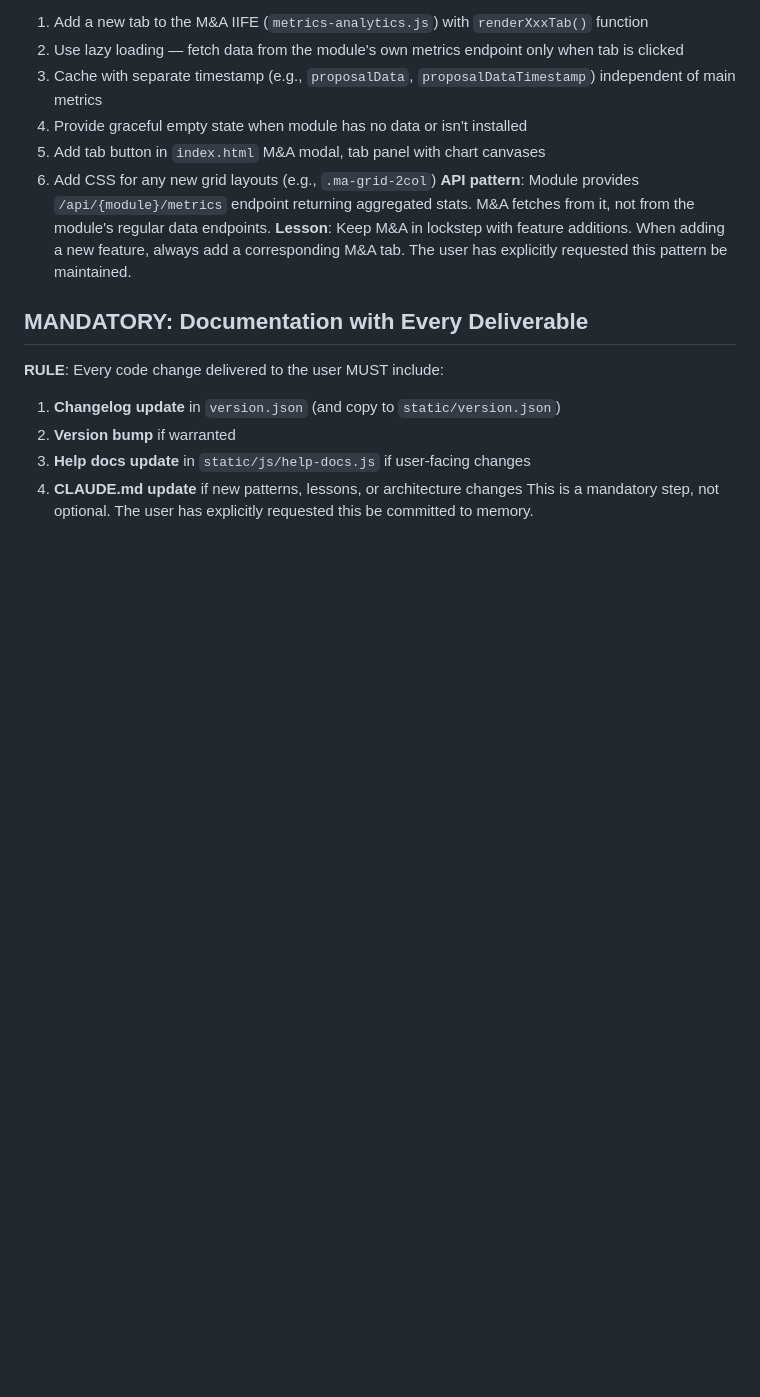
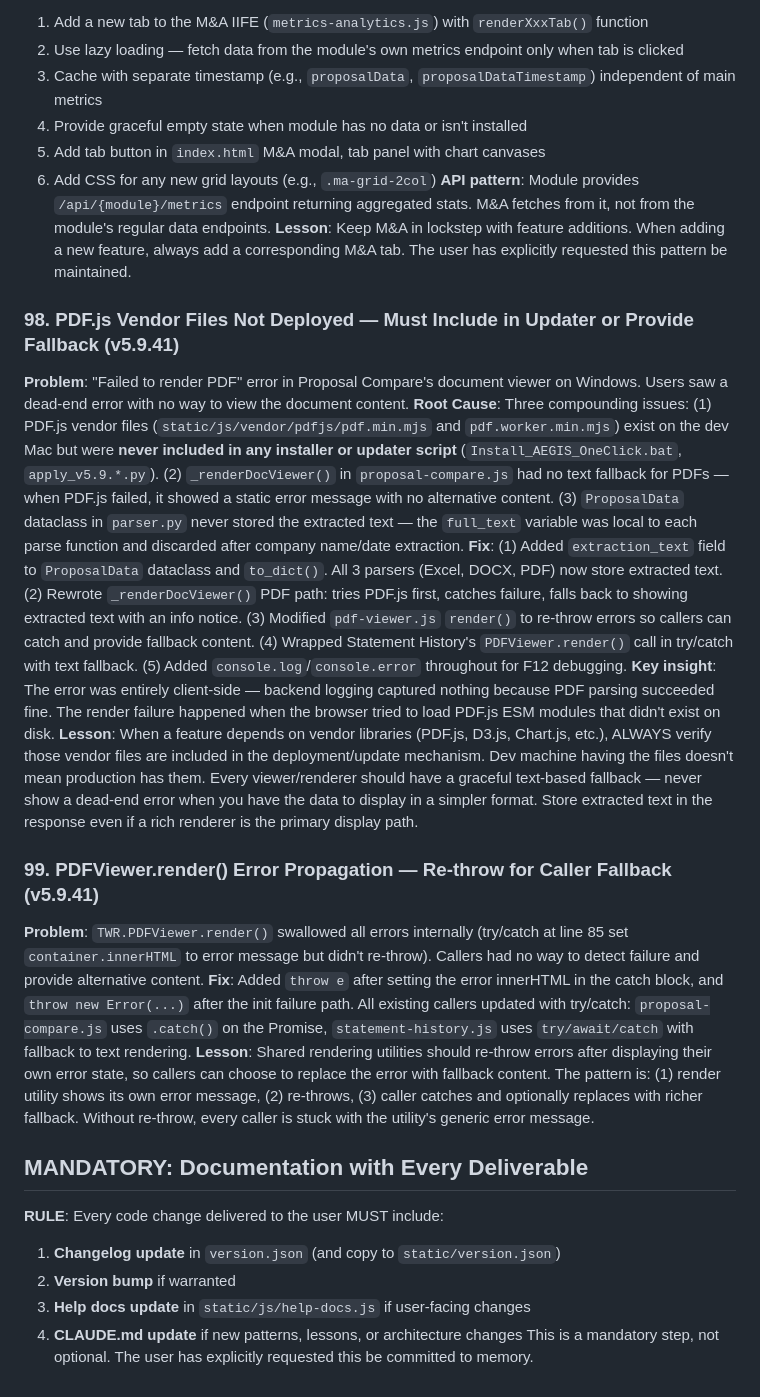
Before and after one commit to nicholasgeorgeson-prog/AEGIS, a Markdown page: CLAUDE.md, the part around the change. Drawn GitHub-style; blank space fills up the shorter version.

Commit message:
Add lessons 98-99: PDF.js fallback and render error propagation

```diff
--- a/CLAUDE.md
+++ b/CLAUDE.md
@@ -865,6 +865,18 @@ The actual logic lives in `repair_aegis.py` (500 lines) where Python's error han
 **API pattern**: Module provides `/api/{module}/metrics` endpoint returning aggregated stats. M&A fetches from it, not from the module's regular data endpoints.
 **Lesson**: Keep M&A in lockstep with feature additions. When adding a new feature, always add a corresponding M&A tab. The user has explicitly requested this pattern be maintained.
 
+### 98. PDF.js Vendor Files Not Deployed — Must Include in Updater or Provide Fallback (v5.9.41)
+**Problem**: "Failed to render PDF" error in Proposal Compare's document viewer on Windows. Users saw a dead-end error with no way to view the document content.
+**Root Cause**: Three compounding issues: (1) PDF.js vendor files (`static/js/vendor/pdfjs/pdf.min.mjs` and `pdf.worker.min.mjs`) exist on the dev Mac but were **never included in any installer or updater script** (`Install_AEGIS_OneClick.bat`, `apply_v5.9.*.py`). (2) `_renderDocViewer()` in `proposal-compare.js` had no text fallback for PDFs — when PDF.js failed, it showed a static error message with no alternative content. (3) `ProposalData` dataclass in `parser.py` never stored the extracted text — the `full_text` variable was local to each parse function and discarded after company name/date extraction.
+**Fix**: (1) Added `extraction_text` field to `ProposalData` dataclass and `to_dict()`. All 3 parsers (Excel, DOCX, PDF) now store extracted text. (2) Rewrote `_renderDocViewer()` PDF path: tries PDF.js first, catches failure, falls back to showing extracted text with an info notice. (3) Modified `pdf-viewer.js` `render()` to re-throw errors so callers can catch and provide fallback content. (4) Wrapped Statement History's `PDFViewer.render()` call in try/catch with text fallback. (5) Added `console.log`/`console.error` throughout for F12 debugging.
+**Key insight**: The error was entirely client-side — backend logging captured nothing because PDF parsing succeeded fine. The render failure happened when the browser tried to load PDF.js ESM modules that didn't exist on disk.
+**Lesson**: When a feature depends on vendor libraries (PDF.js, D3.js, Chart.js, etc.), ALWAYS verify those vendor files are included in the deployment/update mechanism. Dev machine having the files doesn't mean production has them. Every viewer/renderer should have a graceful text-based fallback — never show a dead-end error when you have the data to display in a simpler format. Store extracted text in the response even if a rich renderer is the primary display path.
+
+### 99. PDFViewer.render() Error Propagation — Re-throw for Caller Fallback (v5.9.41)
+**Problem**: `TWR.PDFViewer.render()` swallowed all errors internally (try/catch at line 85 set `container.innerHTML` to error message but didn't re-throw). Callers had no way to detect failure and provide alternative content.
+**Fix**: Added `throw e` after setting the error innerHTML in the catch block, and `throw new Error(...)` after the init failure path. All existing callers updated with try/catch: `proposal-compare.js` uses `.catch()` on the Promise, `statement-history.js` uses `try/await/catch` with fallback to text rendering.
+**Lesson**: Shared rendering utilities should re-throw errors after displaying their own error state, so callers can choose to replace the error with fallback content. The pattern is: (1) render utility shows its own error message, (2) re-throws, (3) caller catches and optionally replaces with richer fallback. Without re-throw, every caller is stuck with the utility's generic error message.
+
 ## MANDATORY: Documentation with Every Deliverable
 **RULE**: Every code change delivered to the user MUST include:
 1. **Changelog update** in `version.json` (and copy to `static/version.json`)
```
